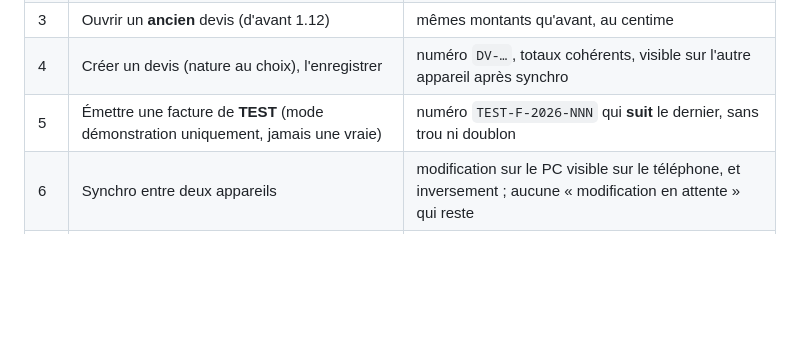
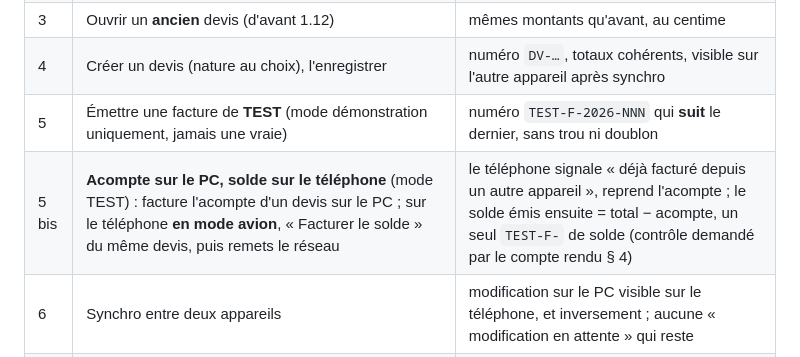
Before and after one commit to gablry8/cp-gl2607, a Markdown page: docs/M0-MISE-EN-PRODUCTION.md, the part around the change. Rendered like a GitHub page; blank space fills up the shorter version.

```diff
--- a/docs/M0-MISE-EN-PRODUCTION.md
+++ b/docs/M0-MISE-EN-PRODUCTION.md
@@ -64,6 +64,7 @@ Source : `supabase/functions/agenda/index.ts`. À déployer **sans vérification
 | 3 | Ouvrir un **ancien** devis (d'avant 1.12) | mêmes montants qu'avant, au centime |
 | 4 | Créer un devis (nature au choix), l'enregistrer | numéro `DV-…`, totaux cohérents, visible sur l'autre appareil après synchro |
 | 5 | Émettre une facture de **TEST** (mode démonstration uniquement, jamais une vraie) | numéro `TEST-F-2026-NNN` qui **suit** le dernier, sans trou ni doublon |
+| 5 bis | **Acompte sur le PC, solde sur le téléphone** (mode TEST) : facture l'acompte d'un devis sur le PC ; sur le téléphone **en mode avion**, « Facturer le solde » du même devis, puis remets le réseau | le téléphone signale « déjà facturé depuis un autre appareil », reprend l'acompte ; le solde émis ensuite = total − acompte, un seul `TEST-F-` de solde (contrôle demandé par le compte rendu § 4) |
 | 6 | Synchro entre deux appareils | modification sur le PC visible sur le téléphone, et inversement ; aucune « modification en attente » qui reste |
 | 7 | Mode avion, rouvrir l'appli | elle s'ouvre, les données sont là, l'écran Planning répond |
 | 8 | Signature en ligne d'un devis de **test** | lien ouvert sur le téléphone, signature enregistrée |
```
Also changed, not shown: docs/M0-COMPTE-RENDU.md (added, +92 -0 lines).
